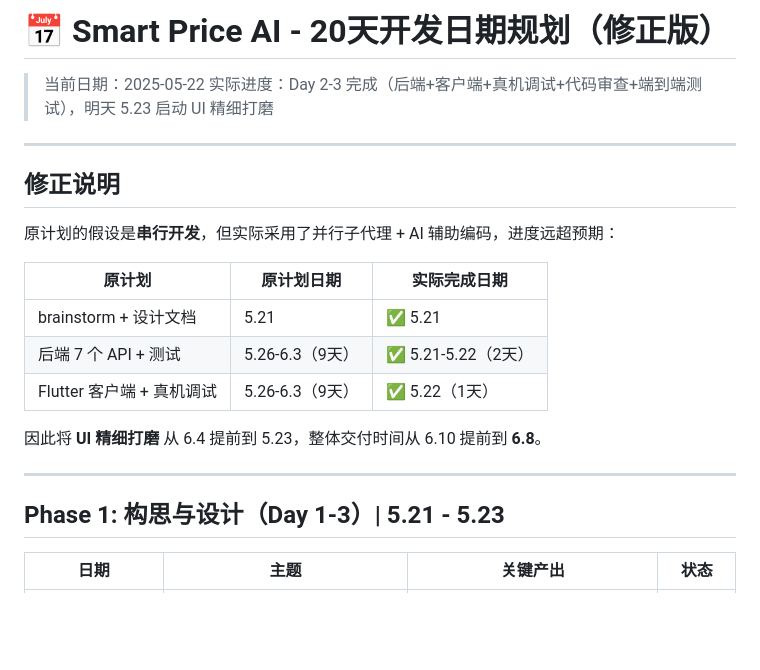
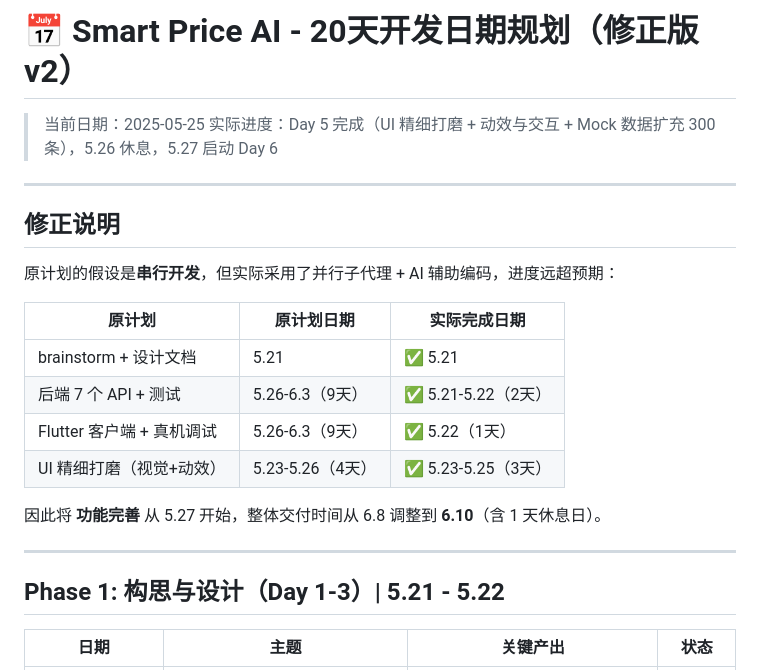
Before and after one commit to Ryan-wu-web/smart_price_ai, a Markdown page: docs/schedule.md, the part around one of its changes. Rendered like a GitHub page; blank space fills up the shorter version.

```diff
--- a/docs/schedule.md
+++ b/docs/schedule.md
@@ -1,7 +1,7 @@
-# 📅 Smart Price AI - 20天开发日期规划（修正版）
+# 📅 Smart Price AI - 20天开发日期规划（修正版 v2）
 
-> 当前日期：2025-05-22
-> 实际进度：Day 2-3 完成（后端+客户端+真机调试+代码审查+端到端测试），明天 5.23 启动 UI 精细打磨
+> 当前日期：2025-05-25
+> 实际进度：Day 5 完成（UI 精细打磨 + 动效与交互 + Mock 数据扩充 300 条），5.26 休息，5.27 启动 Day 6
 
 ---
 
@@ -14,12 +14,13 @@
 | brainstorm + 设计文档 | 5.21 | ✅ 5.21 |
 | 后端 7 个 API + 测试 | 5.26-6.3（9天） | ✅ 5.21-5.22（2天） |
 | Flutter 客户端 + 真机调试 | 5.26-6.3（9天） | ✅ 5.22（1天） |
+| UI 精细打磨（视觉+动效） | 5.23-5.26（4天） | ✅ 5.23-5.25（3天） |
 
-因此将 **UI 精细打磨** 从 6.4 提前到 5.23，整体交付时间从 6.10 提前到 **6.8**。
+因此将 **功能完善** 从 5.27 开始，整体交付时间从 6.8 调整到 **6.10**（含 1 天休息日）。
 
 ---
 
-## Phase 1: 构思与设计（Day 1-3）| 5.21 - 5.23
+## Phase 1: 构思与设计（Day 1-3）| 5.21 - 5.22
 
 | 日期 | 主题 | 关键产出 | 状态 |
 |------|------|---------|------|
```
Also changed, not shown: other parts of docs/schedule.md (+68 -37 lines).
